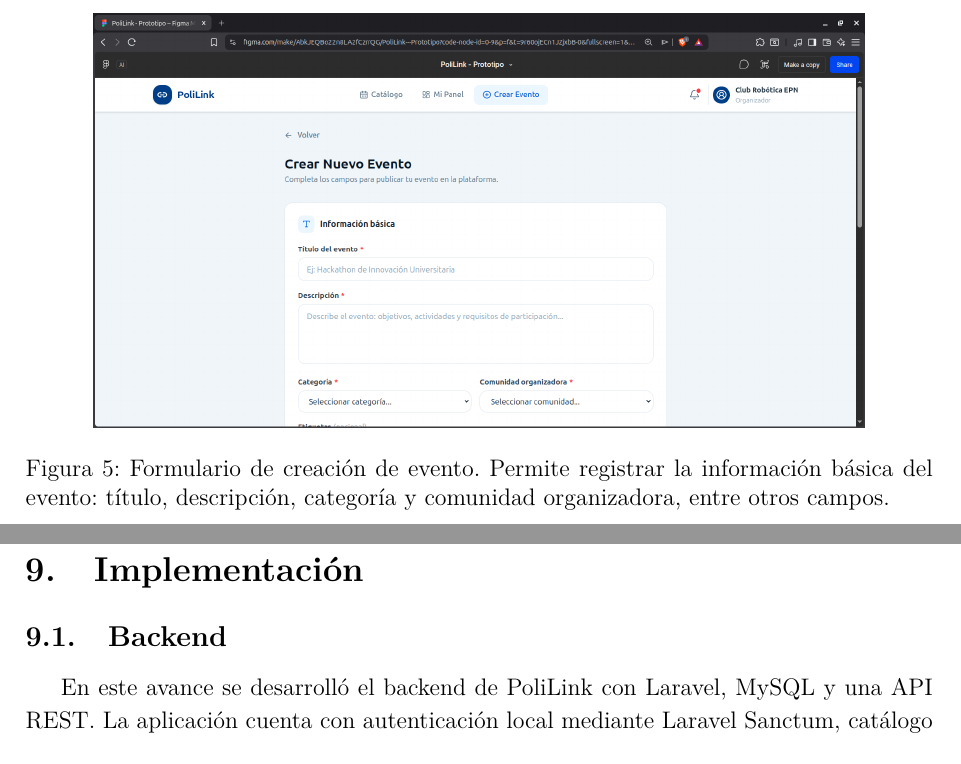
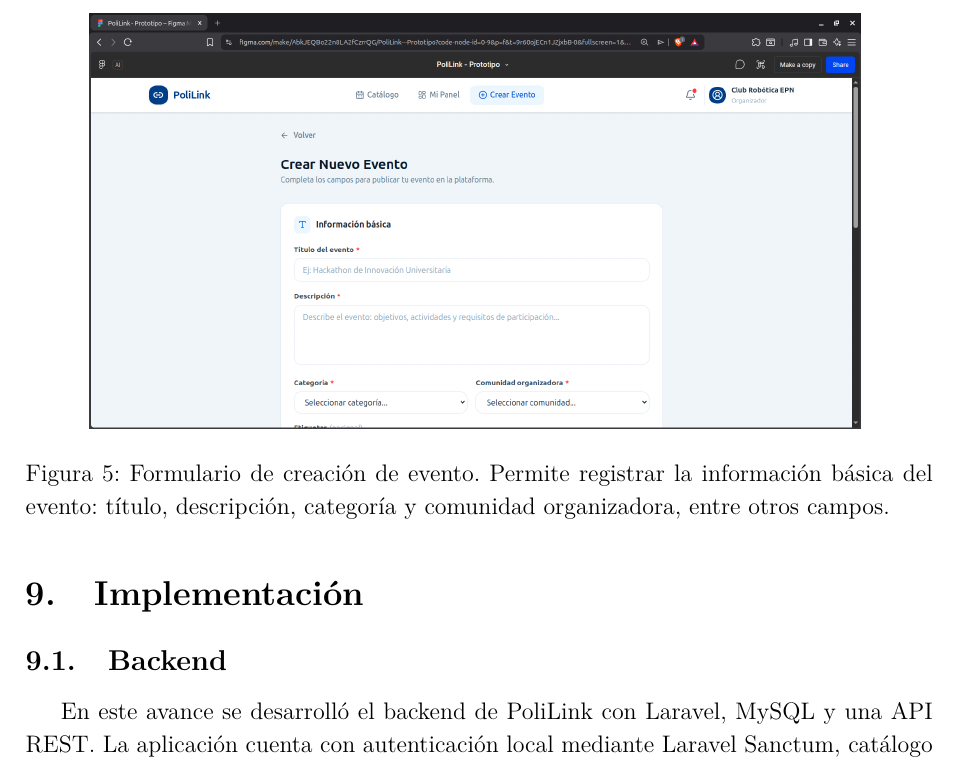
Before and after one commit to Gatumbac/PoliLink, a LaTeX document (docs/latex/main.tex): two parts of pages 8 and 9 of 16 before the commit and part of page 8 of 15 after it, the two joined at a grey line, cut so that both start at the same text. Compiled offline with pdfLaTeX.

Commit message:
feat: pin prototype figure to its own page instead of floating

```diff
--- a/docs/latex/main.tex
+++ b/docs/latex/main.tex
@@ -14,6 +14,7 @@
 \usepackage{tikz}
 \usetikzlibrary{arrows.meta,positioning,shapes.geometric}
 \usepackage{graphicx}
+\usepackage{float}
 
 \setstretch{1.15}
 \setlist[itemize]{noitemsep,topsep=3pt}
@@ -205,7 +206,8 @@ Las pantallas principales son: catálogo de eventos, detalle de evento, panel de
 \caption{Panel del organizador. Permite al organizador supervisar sus eventos publicados, el total de inscritos, la ocupación media y gestionar cada evento (editar, ver inscritos, eliminar).}
 \end{figure}
 
-\begin{figure}[h!]
+\clearpage
+\begin{figure}[H]
 \centering
 \includegraphics[width=0.85\textwidth]{images/4-crearEvento.png}
 \caption{Formulario de creación de evento. Permite registrar la información básica del evento: título, descripción, categoría y comunidad organizadora, entre otros campos.}
```
Also changed, not shown: docs/latex/main.tex (1 more changed lines).
